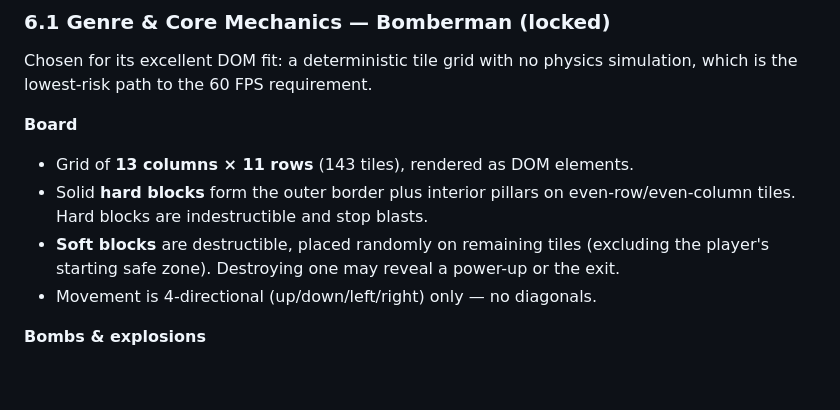
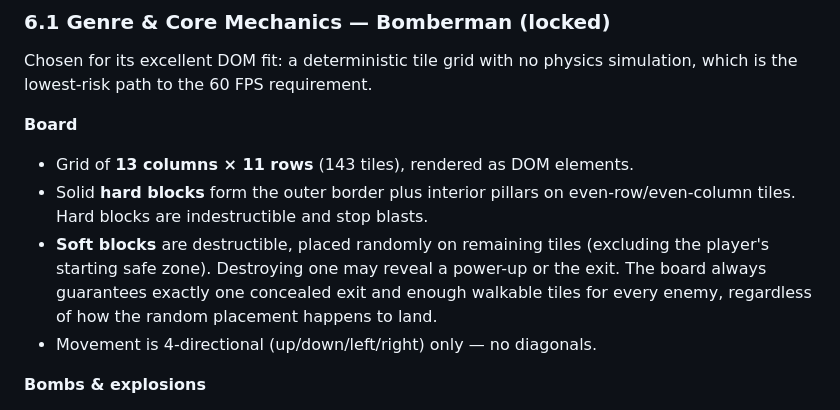
Before and after one commit to teovaira/make-your-game, a Markdown page: PRD.md, the part around the change. Rendered like a GitHub page; blank space fills up the shorter version.

Commit message:
docs: note board guarantees in PRD 6.1

```diff
--- a/PRD.md
+++ b/PRD.md
@@ -73,7 +73,7 @@ Chosen for its excellent DOM fit: a deterministic tile grid with no physics simu
 
 - Grid of **13 columns × 11 rows** (143 tiles), rendered as DOM elements.
 - Solid **hard blocks** form the outer border plus interior pillars on even-row/even-column tiles. Hard blocks are indestructible and stop blasts.
-- **Soft blocks** are destructible, placed randomly on remaining tiles (excluding the player's starting safe zone). Destroying one may reveal a power-up or the exit.
+- **Soft blocks** are destructible, placed randomly on remaining tiles (excluding the player's starting safe zone). Destroying one may reveal a power-up or the exit. The board always guarantees exactly one concealed exit and enough walkable tiles for every enemy, regardless of how the random placement happens to land.
 - Movement is 4-directional (up/down/left/right) only — no diagonals.
 
 **Bombs & explosions**
```
